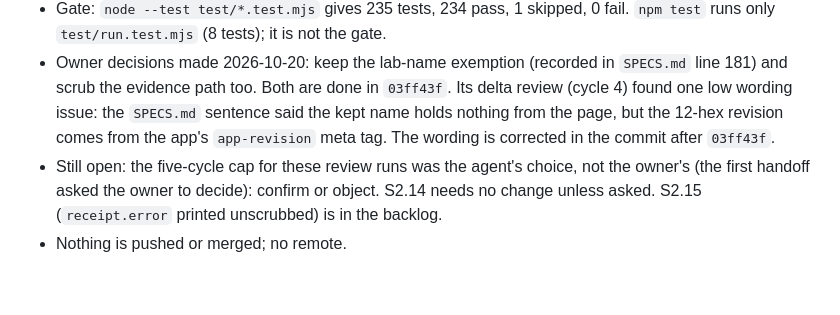
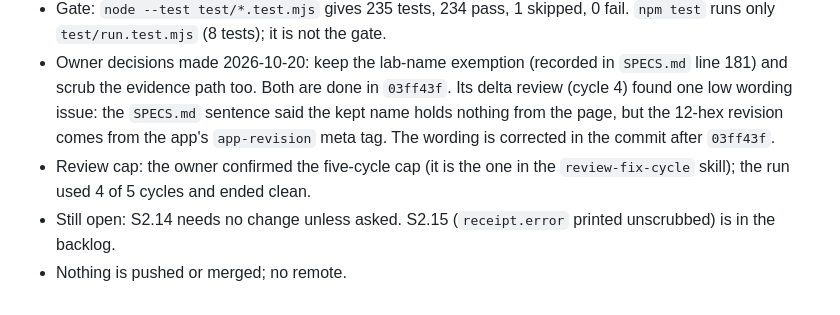
Before and after one commit to Officiel-TinkerThink/proof-lab, a Markdown page: HANDOFF-next-agent.md, the part around the change. GitHub-like rendering.

Commit message:
docs(handoff): the owner confirmed the five-cycle review cap
Co-Authored-By: Claude Sonnet 5.5 <noreply@anthropic.com>

```diff
--- a/HANDOFF-next-agent.md
+++ b/HANDOFF-next-agent.md
@@ -57,5 +57,6 @@ Read first: `HANDOFF.md` (state and history), `SPECS.md` lines 176-181 (the reda
 - Review outcome: `d8bd36c` itself had no valid finding. A spec finding (directory scrubbed separately from a lab-shaped name) was refuted: it is the documented design. Backlog S2.15 added (`receipt.error` printed unscrubbed).
 - Gate: `node --test test/*.test.mjs` gives 235 tests, 234 pass, 1 skipped, 0 fail. `npm test` runs only `test/run.test.mjs` (8 tests); it is not the gate.
 - Owner decisions made 2026-10-20: keep the lab-name exemption (recorded in `SPECS.md` line 181) and scrub the evidence path too. Both are done in `03ff43f`. Its delta review (cycle 4) found one low wording issue: the `SPECS.md` sentence said the kept name holds nothing from the page, but the 12-hex revision comes from the app's `app-revision` meta tag. The wording is corrected in the commit after `03ff43f`.
-- Still open: the five-cycle cap for these review runs was the agent's choice, not the owner's (the first handoff asked the owner to decide): confirm or object. S2.14 needs no change unless asked. S2.15 (`receipt.error` printed unscrubbed) is in the backlog.
+- Review cap: the owner confirmed the five-cycle cap (it is the one in the `review-fix-cycle` skill); the run used 4 of 5 cycles and ended clean.
+- Still open: S2.14 needs no change unless asked. S2.15 (`receipt.error` printed unscrubbed) is in the backlog.
 - Nothing is pushed or merged; no remote.
```
